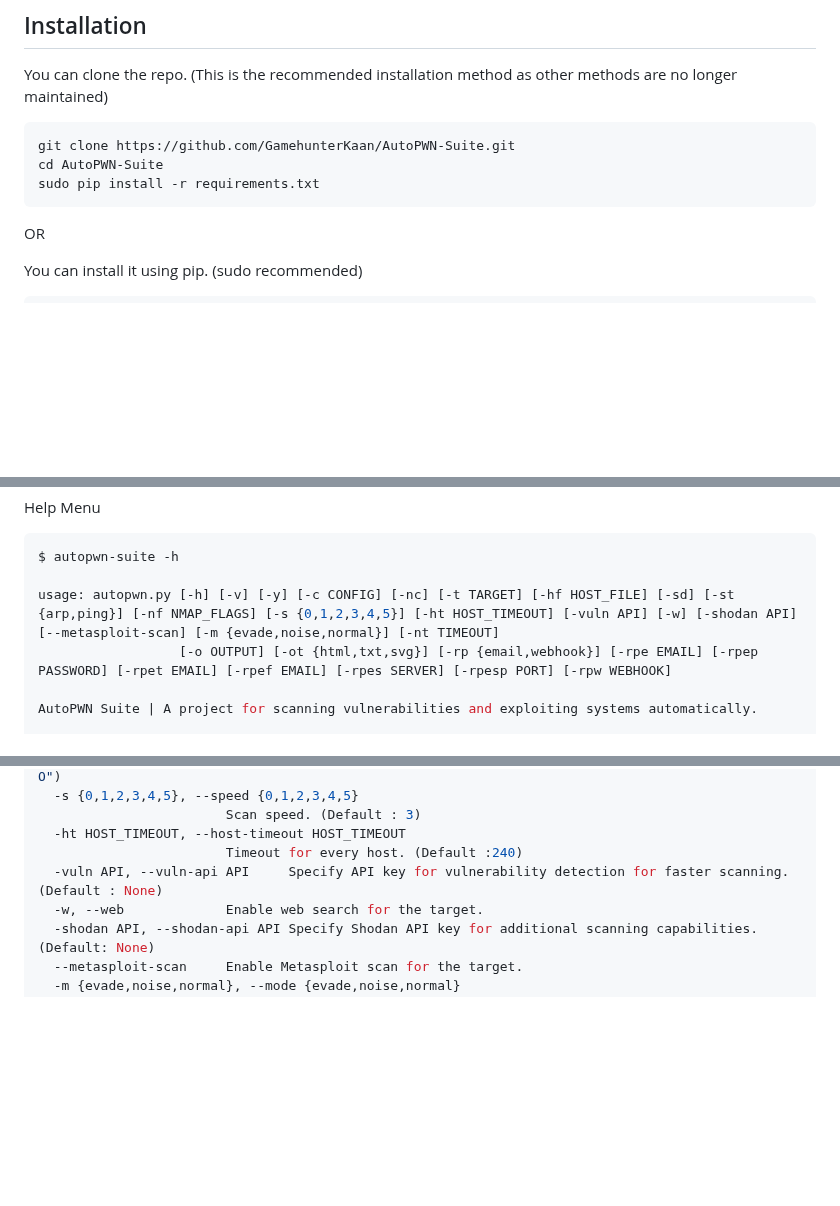
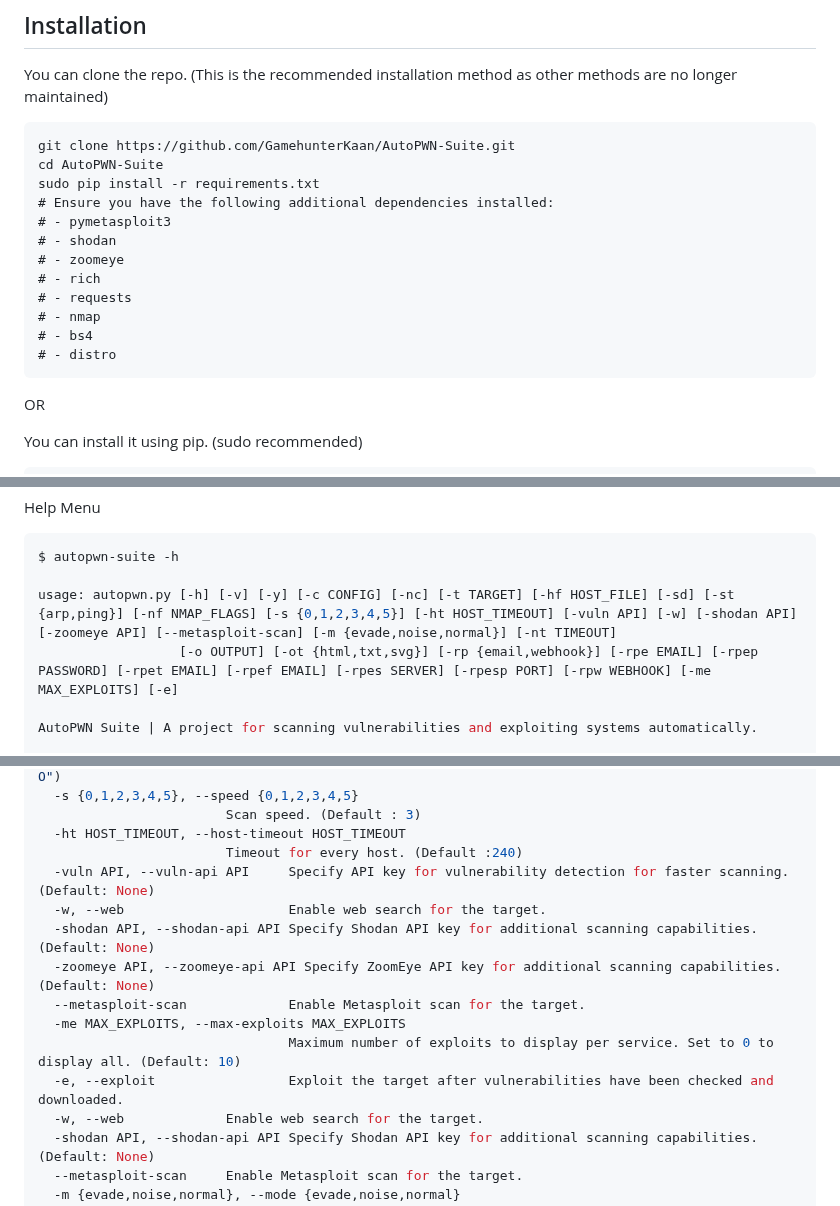
Before and after one commit to GamehunterKaan/AutoPWN-Suite, a Markdown page: README.md, 3 parts joined by grey strips. Drawn GitHub-style; blank space fills up the shorter version.

Commit message:
Update `README.md` to reflect new usage instructions and installation requirements.

````diff
--- a/README.md
+++ b/README.md
@@ -54,6 +54,15 @@ You can clone the repo. (This is the recommended installation method as other me
 git clone https://github.com/GamehunterKaan/AutoPWN-Suite.git
 cd AutoPWN-Suite
 sudo pip install -r requirements.txt
+# Ensure you have the following additional dependencies installed:
+# - pymetasploit3
+# - shodan
+# - zoomeye
+# - rich
+# - requests
+# - nmap
+# - bs4
+# - distro
 ```
 
 OR
@@ -109,8 +118,8 @@ Help Menu
 ```console
 $ autopwn-suite -h
 
-usage: autopwn.py [-h] [-v] [-y] [-c CONFIG] [-nc] [-t TARGET] [-hf HOST_FILE] [-sd] [-st {arp,ping}] [-nf NMAP_FLAGS] [-s {0,1,2,3,4,5}] [-ht HOST_TIMEOUT] [-vuln API] [-w] [-shodan API] [--metasploit-scan] [-m {evade,noise,normal}] [-nt TIMEOUT]
-                  [-o OUTPUT] [-ot {html,txt,svg}] [-rp {email,webhook}] [-rpe EMAIL] [-rpep PASSWORD] [-rpet EMAIL] [-rpef EMAIL] [-rpes SERVER] [-rpesp PORT] [-rpw WEBHOOK]
+usage: autopwn.py [-h] [-v] [-y] [-c CONFIG] [-nc] [-t TARGET] [-hf HOST_FILE] [-sd] [-st {arp,ping}] [-nf NMAP_FLAGS] [-s {0,1,2,3,4,5}] [-ht HOST_TIMEOUT] [-vuln API] [-w] [-shodan API] [-zoomeye API] [--metasploit-scan] [-m {evade,noise,normal}] [-nt TIMEOUT]
+                  [-o OUTPUT] [-ot {html,txt,svg}] [-rp {email,webhook}] [-rpe EMAIL] [-rpep PASSWORD] [-rpet EMAIL] [-rpef EMAIL] [-rpes SERVER] [-rpesp PORT] [-rpw WEBHOOK] [-me MAX_EXPLOITS] [-e]
 
 AutoPWN Suite | A project for scanning vulnerabilities and exploiting systems automatically.
 
@@ -139,7 +148,14 @@ Scanning:
                         Scan speed. (Default : 3)
   -ht HOST_TIMEOUT, --host-timeout HOST_TIMEOUT
                         Timeout for every host. (Default :240)
-  -vuln API, --vuln-api API     Specify API key for vulnerability detection for faster scanning. (Default : None)
+  -vuln API, --vuln-api API     Specify API key for vulnerability detection for faster scanning. (Default: None)
+  -w, --web                     Enable web search for the target.
+  -shodan API, --shodan-api API Specify Shodan API key for additional scanning capabilities. (Default: None)
+  -zoomeye API, --zoomeye-api API Specify ZoomEye API key for additional scanning capabilities. (Default: None)
+  --metasploit-scan             Enable Metasploit scan for the target.
+  -me MAX_EXPLOITS, --max-exploits MAX_EXPLOITS
+                                Maximum number of exploits to display per service. Set to 0 to display all. (Default: 10)
+  -e, --exploit                 Exploit the target after vulnerabilities have been checked and downloaded.
   -w, --web             Enable web search for the target.
   -shodan API, --shodan-api API Specify Shodan API key for additional scanning capabilities. (Default: None)
   --metasploit-scan     Enable Metasploit scan for the target.
````
